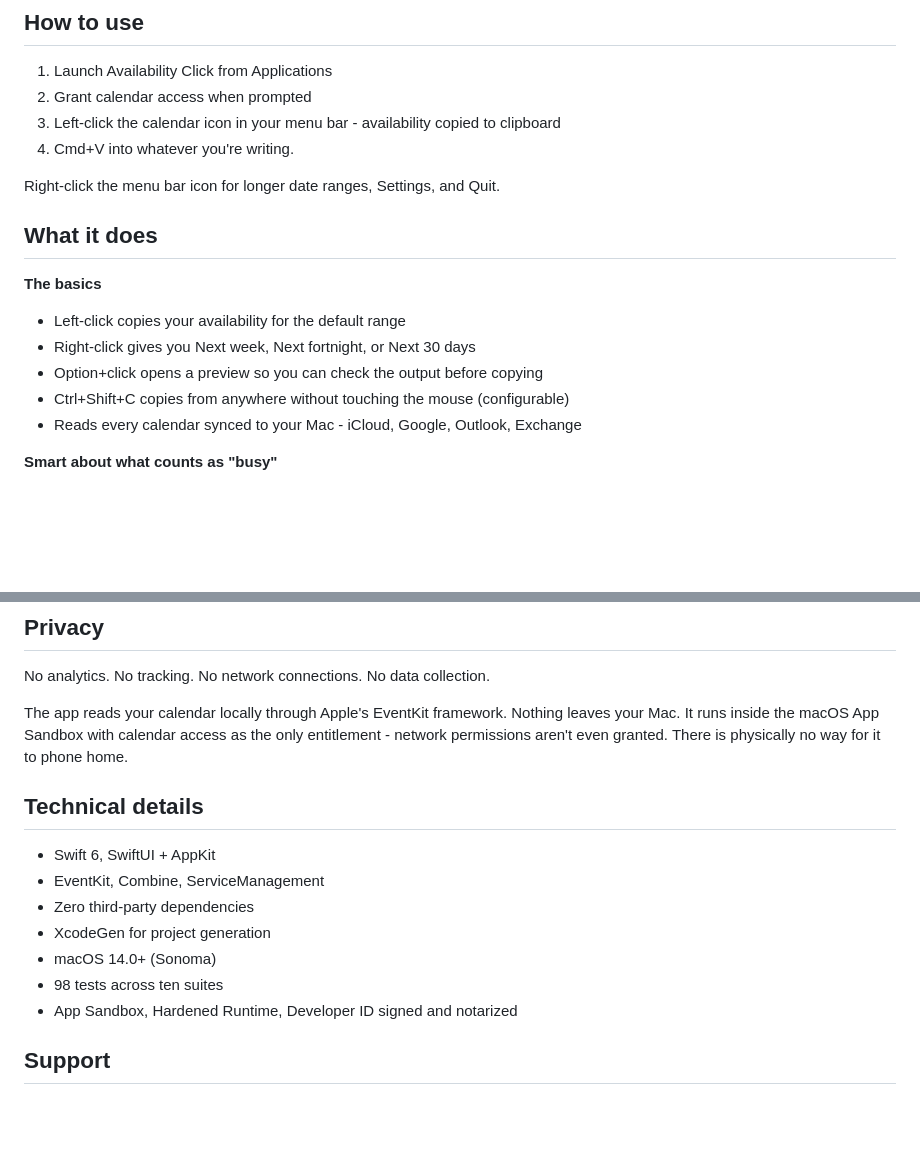
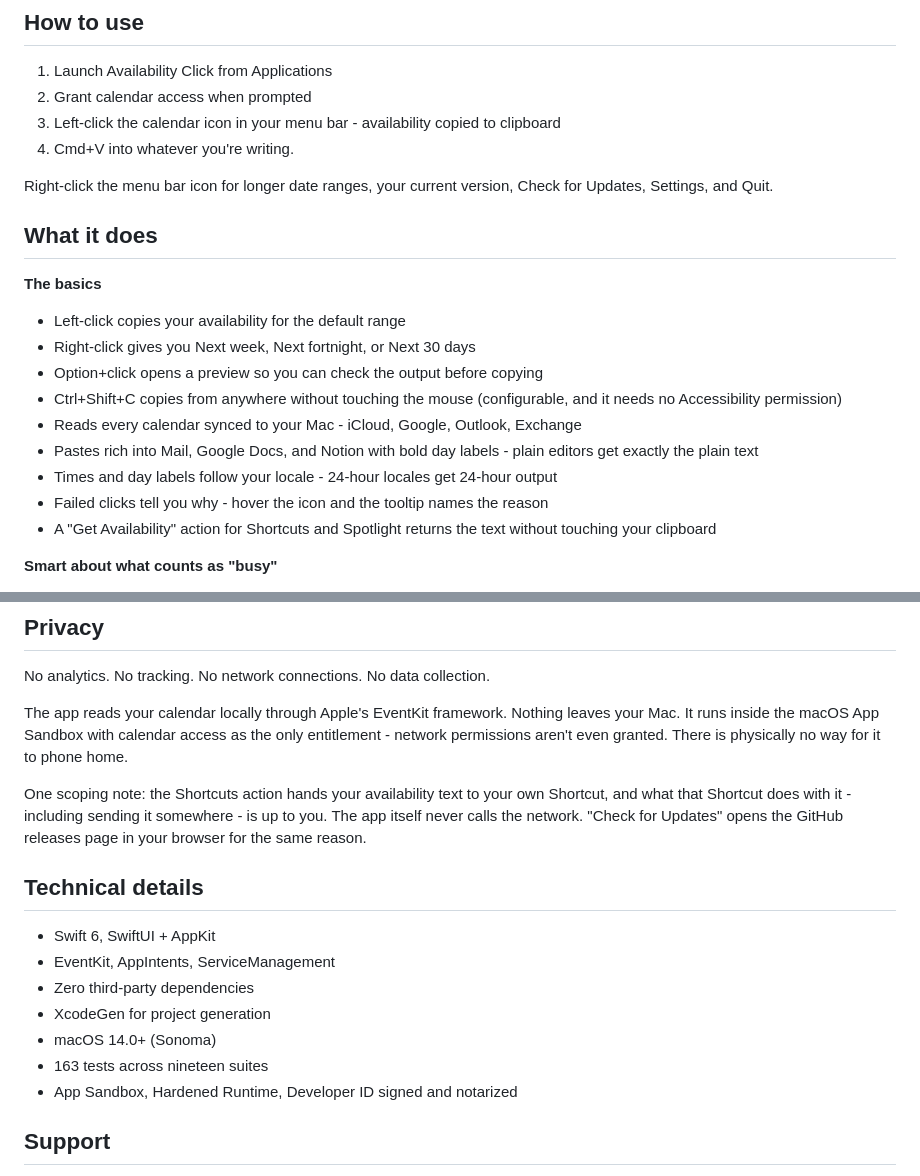
Before and after one commit to Reebz/availability-click, a Markdown page: README.md, 2 parts joined by grey strips. GitHub-like rendering; blank space fills up the shorter version.

Commit message:
docs(readme): v1.1 claims -- rich paste, locale output, intent, updates
The hotkey line is now true on a fresh install (Carbon needs no
Accessibility grant). Adds the new surface: rich clipboard flavors,
locale-aware output, failure tooltips, the Shortcuts action, and the
updates menu items. Scopes the privacy claim per OQ7: the app never
calls the network; what a user's own Shortcut does with returned text
is theirs. Test count 98 -> 163; Combine is gone, AppIntents is in.

Co-Authored-By: Mr. Bean (Fable 5) <noreply@anthropic.com>

```diff
--- a/README.md
+++ b/README.md
@@ -42,7 +42,7 @@ Requires macOS 14 (Sonoma) or later. The app is signed with a Developer ID and n
 3. Left-click the calendar icon in your menu bar - availability copied to clipboard
 4. Cmd+V into whatever you're writing.
 
-Right-click the menu bar icon for longer date ranges, Settings, and Quit.
+Right-click the menu bar icon for longer date ranges, your current version, Check for Updates, Settings, and Quit.
 
 ## What it does
 
@@ -50,8 +50,12 @@ Right-click the menu bar icon for longer date ranges, Settings, and Quit.
 - Left-click copies your availability for the default range
 - Right-click gives you Next week, Next fortnight, or Next 30 days
 - Option+click opens a preview so you can check the output before copying
-- Ctrl+Shift+C copies from anywhere without touching the mouse (configurable)
+- Ctrl+Shift+C copies from anywhere without touching the mouse (configurable, and it needs no Accessibility permission)
 - Reads every calendar synced to your Mac - iCloud, Google, Outlook, Exchange
+- Pastes rich into Mail, Google Docs, and Notion with bold day labels - plain editors get exactly the plain text
+- Times and day labels follow your locale - 24-hour locales get 24-hour output
+- Failed clicks tell you why - hover the icon and the tooltip names the reason
+- A "Get Availability" action for Shortcuts and Spotlight returns the text without touching your clipboard
 
 **Smart about what counts as "busy"**
 - Declined meetings don't block your time
@@ -83,14 +87,16 @@ No analytics. No tracking. No network connections. No data collection.
 
 The app reads your calendar locally through Apple's EventKit framework. Nothing leaves your Mac. It runs inside the macOS App Sandbox with calendar access as the only entitlement - network permissions aren't even granted. There is physically no way for it to phone home.
 
+One scoping note: the Shortcuts action hands your availability text to your own Shortcut, and what that Shortcut does with it - including sending it somewhere - is up to you. The app itself never calls the network. "Check for Updates" opens the GitHub releases page in your browser for the same reason.
+
 ## Technical details
 
 - Swift 6, SwiftUI + AppKit
-- EventKit, Combine, ServiceManagement
+- EventKit, AppIntents, ServiceManagement
 - Zero third-party dependencies
 - XcodeGen for project generation
 - macOS 14.0+ (Sonoma)
-- 98 tests across ten suites
+- 163 tests across nineteen suites
 - App Sandbox, Hardened Runtime, Developer ID signed and notarized
 
 ## Support
```
